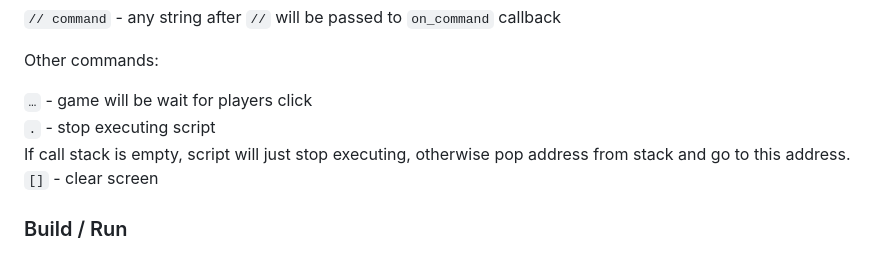
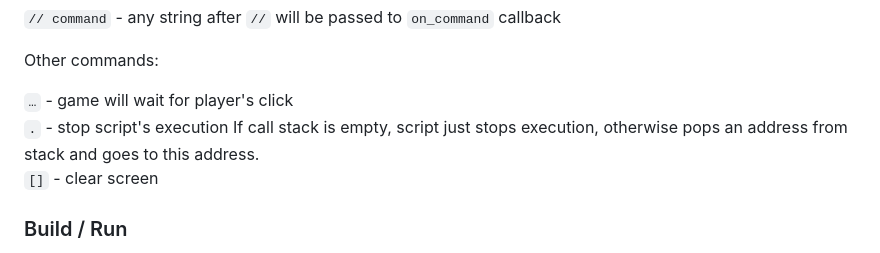
Before and after one commit to olesya-wo/tami, a Markdown page: README.md, the part around the change. Drawn GitHub-style.

Commit message:
Update README.md
Co-authored-by: 0x009922 <a.marcius26@gmail.com>

```diff
--- a/README.md
+++ b/README.md
@@ -145,9 +145,9 @@ Custom commands:
 
 Other commands:
 
-`…` - game will be wait for players click
-`.` - stop executing script
-If call stack is empty, script will just stop executing, otherwise pop address from stack and go to this address.
+`…` - game will wait for player's click
+`.` - stop script's execution
+If call stack is empty, script just stops execution, otherwise pops an address from stack and goes to this address.
 `[]` - clear screen
 
 ### Build / Run
```
